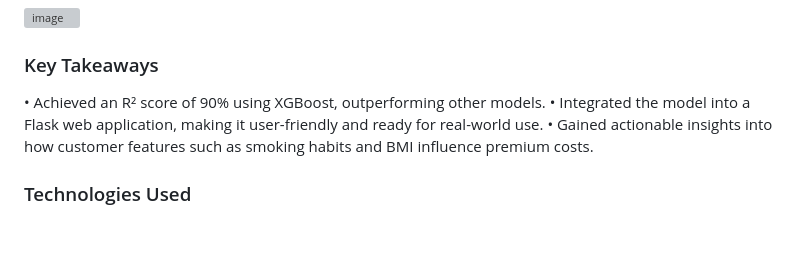
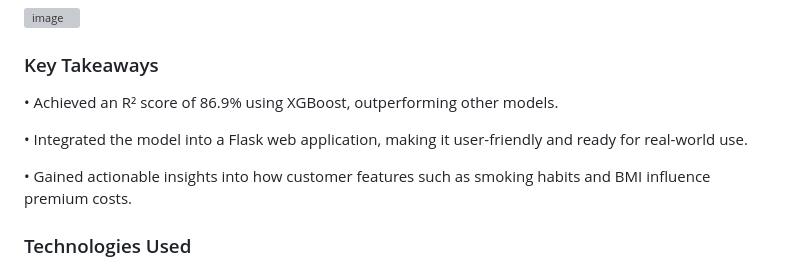
Before and after one commit to vijay8672/Intelligent-Insurance-Premium-Prediction-System, a Markdown page: README.md, the part around the change. Rendered like a GitHub page; blank space fills up the shorter version; grey boxes are pictures that could not be loaded.

```diff
--- a/README.md
+++ b/README.md
@@ -115,8 +115,10 @@ Developed a Flask-based web application to make the predictive model accessible
 
 ### Key Takeaways
 
-• Achieved an R² score of 90% using XGBoost, outperforming other models.
+• Achieved an R² score of 86.9% using XGBoost, outperforming other models.
+
 • Integrated the model into a Flask web application, making it user-friendly and ready for real-world use.
+
 • Gained actionable insights into how customer features such as smoking habits and BMI influence premium costs.
 
 
```
